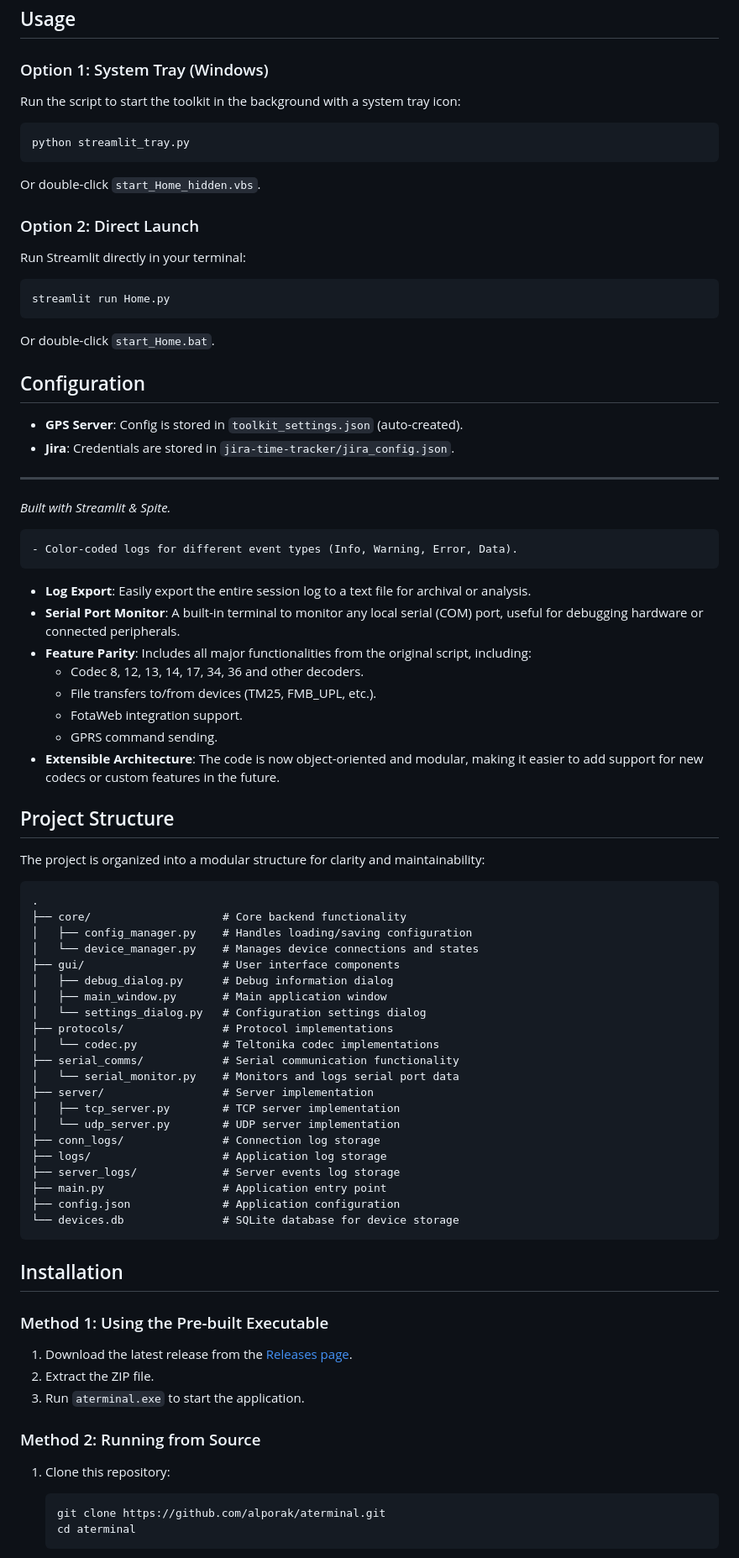
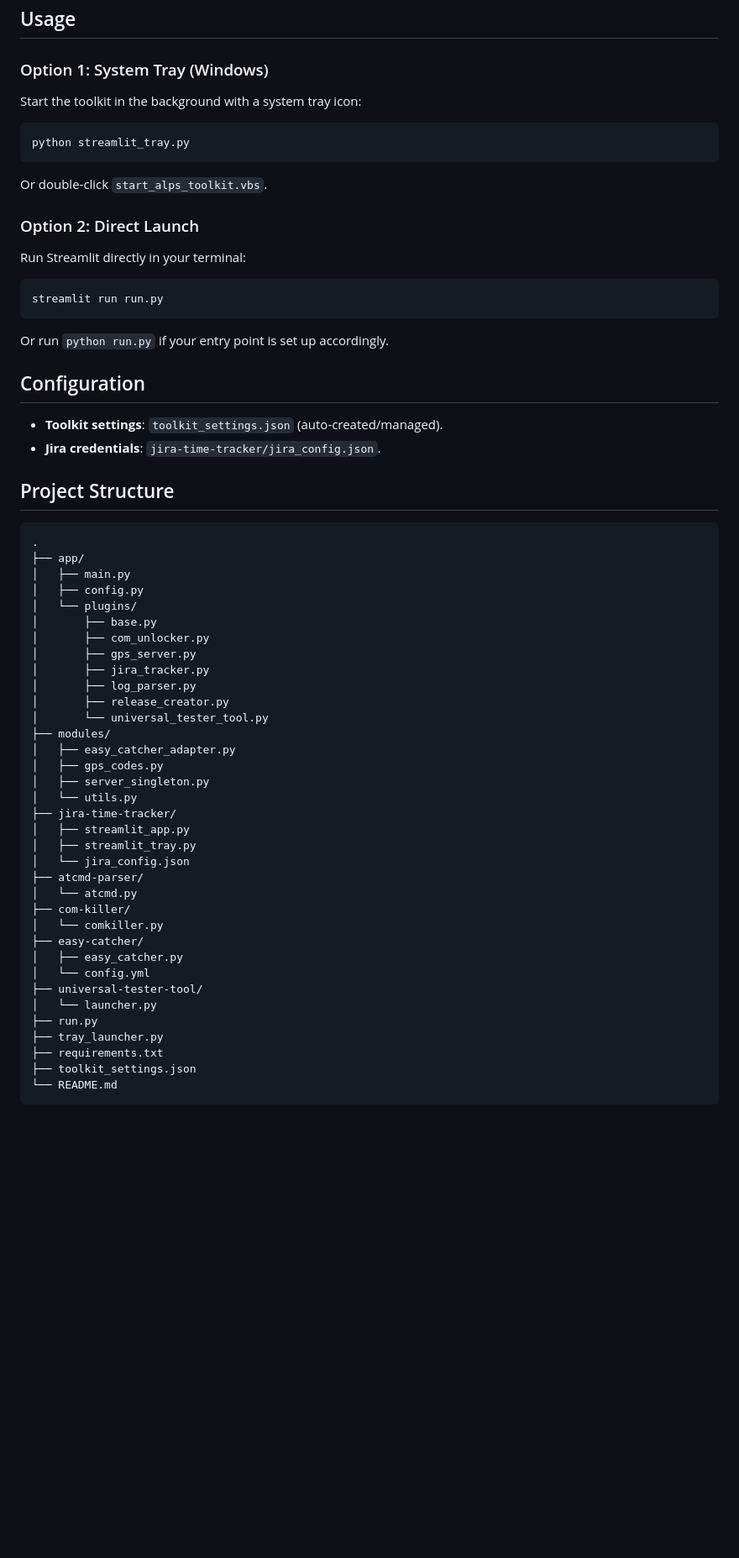
Before and after one commit to alporak/aterminal, a Markdown page: README.md, the part around one of its changes. Shown at 84% size. Drawn GitHub-style; blank space fills up the shorter version.

Commit message:
fix: Update README

````diff
--- a/README.md
+++ b/README.md
@@ -48,77 +29,59 @@ A collection of utilities for Teltonika device development, built with Streamlit
 ## Usage
 
 ### Option 1: System Tray (Windows)
-Run the script to start the toolkit in the background with a system tray icon:
+Start the toolkit in the background with a system tray icon:
 ```bash
 python streamlit_tray.py
 ```
-Or double-click `start_Home_hidden.vbs`.
+Or double-click `start_alps_toolkit.vbs`.
 
 ### Option 2: Direct Launch
 Run Streamlit directly in your terminal:
 ```bash
-streamlit run Home.py
+streamlit run run.py
 ```
-Or double-click `start_Home.bat`.
+Or run `python run.py` if your entry point is set up accordingly.
 
 ## Configuration
-- **GPS Server**: Config is stored in `toolkit_settings.json` (auto-created).
-- **Jira**: Credentials are stored in `jira-time-tracker/jira_config.json`.
-
----
-*Built with Streamlit & Spite.*
-
-    - Color-coded logs for different event types (Info, Warning, Error, Data).
-- **Log Export**: Easily export the entire session log to a text file for archival or analysis.
-- **Serial Port Monitor**: A built-in terminal to monitor any local serial (COM) port, useful for debugging hardware or connected peripherals.
-- **Feature Parity**: Includes all major functionalities from the original script, including:
-    - Codec 8, 12, 13, 14, 17, 34, 36 and other decoders.
-    - File transfers to/from devices (TM25, FMB_UPL, etc.).
-    - FotaWeb integration support.
-    - GPRS command sending.
-- **Extensible Architecture**: The code is now object-oriented and modular, making it easier to add support for new codecs or custom features in the future.
+- **Toolkit settings**: `toolkit_settings.json` (auto-created/managed).
+- **Jira credentials**: `jira-time-tracker/jira_config.json`.
 
 ## Project Structure
 
-The project is organized into a modular structure for clarity and maintainability:
-
 ```
 .
-├── core/                    # Core backend functionality
-│   ├── config_manager.py    # Handles loading/saving configuration
-│   └── device_manager.py    # Manages device connections and states
-├── gui/                     # User interface components
-│   ├── debug_dialog.py      # Debug information dialog
-│   ├── main_window.py       # Main application window
-│   └── settings_dialog.py   # Configuration settings dialog
-├── protocols/               # Protocol implementations
-│   └── codec.py             # Teltonika codec implementations
-├── serial_comms/            # Serial communication functionality
-│   └── serial_monitor.py    # Monitors and logs serial port data
-├── server/                  # Server implementation
-│   ├── tcp_server.py        # TCP server implementation
-│   └── udp_server.py        # UDP server implementation
-├── conn_logs/               # Connection log storage
-├── logs/                    # Application log storage
-├── server_logs/             # Server events log storage
-├── main.py                  # Application entry point
-├── config.json              # Application configuration
-└── devices.db               # SQLite database for device storage
+├── app/
+│   ├── main.py
+│   ├── config.py
+│   └── plugins/
+│       ├── base.py
+│       ├── com_unlocker.py
+│       ├── gps_server.py
+│       ├── jira_tracker.py
+│       ├── log_parser.py
+│       ├── release_creator.py
+│       └── universal_tester_tool.py
+├── modules/
+│   ├── easy_catcher_adapter.py
+│   ├── gps_codes.py
+│   ├── server_singleton.py
+│   └── utils.py
+├── jira-time-tracker/
+│   ├── streamlit_app.py
+│   ├── streamlit_tray.py
+│   └── jira_config.json
+├── atcmd-parser/
+│   └── atcmd.py
+├── com-killer/
+│   └── comkiller.py
+├── easy-catcher/
+│   ├── easy_catcher.py
+│   └── config.yml
+├── universal-tester-tool/
+│   └── launcher.py
+├── run.py
+├── tray_launcher.py
+├── requirements.txt
+├── toolkit_settings.json
+└── README.md
 ```
-
-## Installation
-
-### Method 1: Using the Pre-built Executable
-
-1. Download the latest release from the [Releases page](https://github.com/alporak/aterminal/releases).
-2. Extract the ZIP file.
-3. Run `aterminal.exe` to start the application.
-
-### Method 2: Running from Source
-
-1. Clone this repository:
-   ```
-   git clone https://github.com/alporak/aterminal.git
-   cd aterminal
-   ```
-
````
Also changed, not shown: other parts of README.md (+26 -102 lines).
